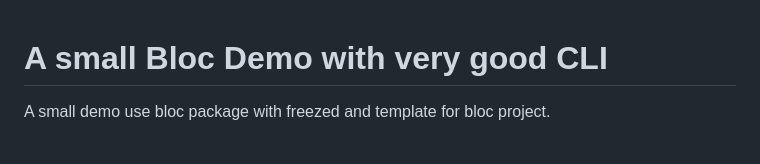
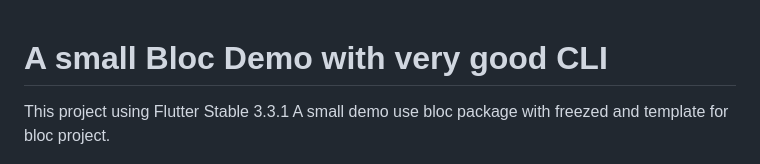
Before and after one commit to wamynobe/Flutter-Notebook, a Markdown page: demo-bloc-freezed/README.md, the part around the change. GitHub-like rendering.

```diff
--- a/demo-bloc-freezed/README.md
+++ b/demo-bloc-freezed/README.md
@@ -1,5 +1,6 @@
 # A small Bloc Demo with very good CLI
 
+This project using Flutter Stable 3.3.1
 A small demo use bloc package with freezed and template for bloc project.
 
 ![demo](images/demo.gif)
```
